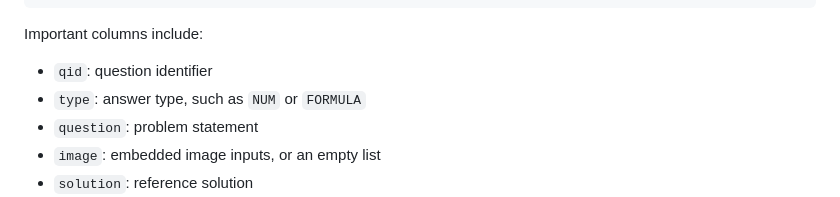
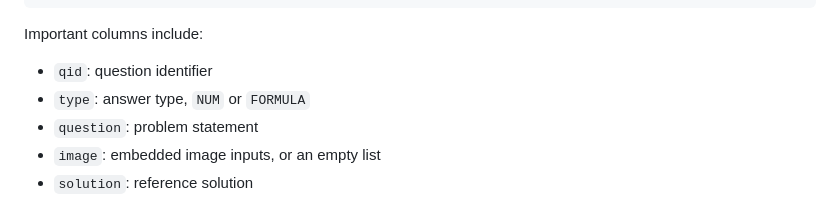
Before and after one commit to Jun-Kai-Zhang/MatSciBench, a Markdown page: README.md, the part around the change. Drawn GitHub-style.

```diff
--- a/README.md
+++ b/README.md
@@ -59,7 +59,7 @@ print(dataset[0])
 Important columns include:
 
 - `qid`: question identifier
-- `type`: answer type, such as `NUM` or `FORMULA`
+- `type`: answer type, `NUM` or `FORMULA`
 - `question`: problem statement
 - `image`: embedded image inputs, or an empty list
 - `solution`: reference solution
```
